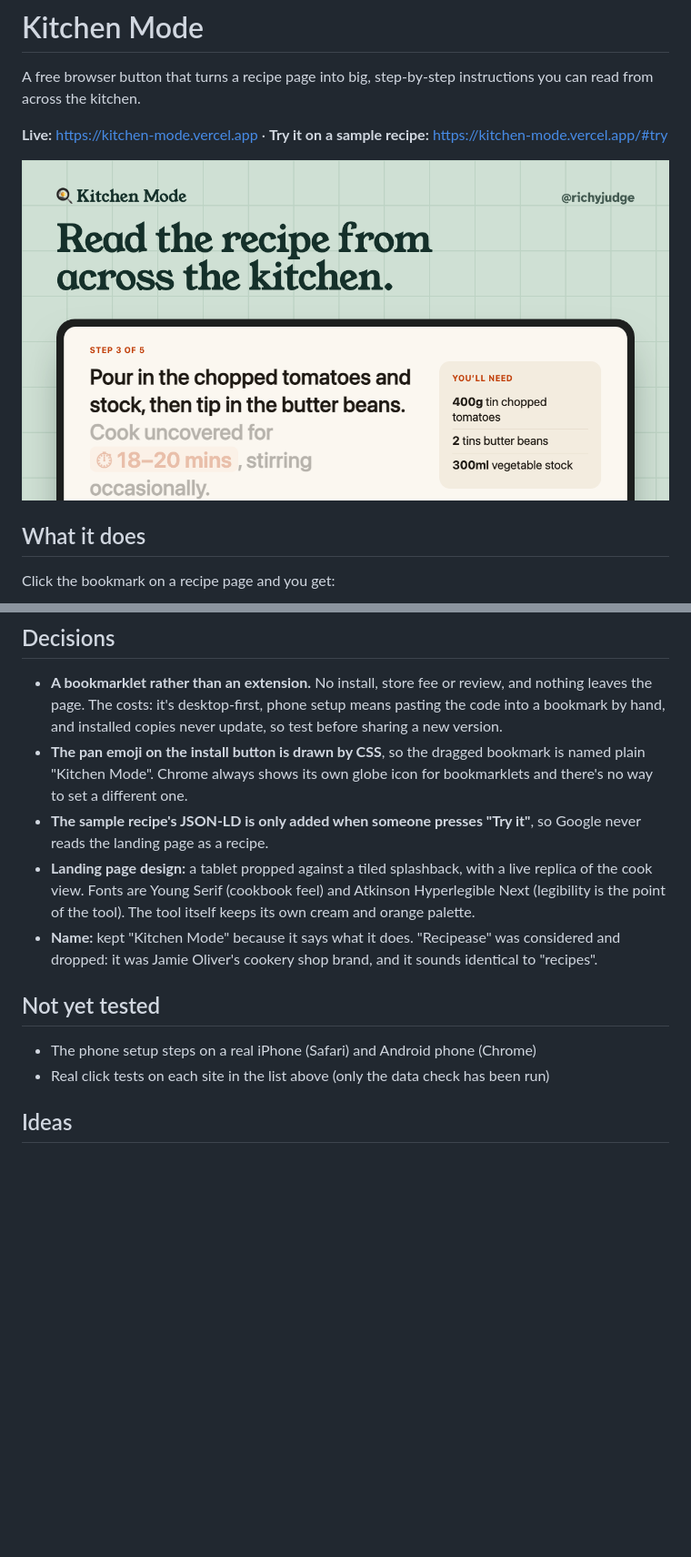
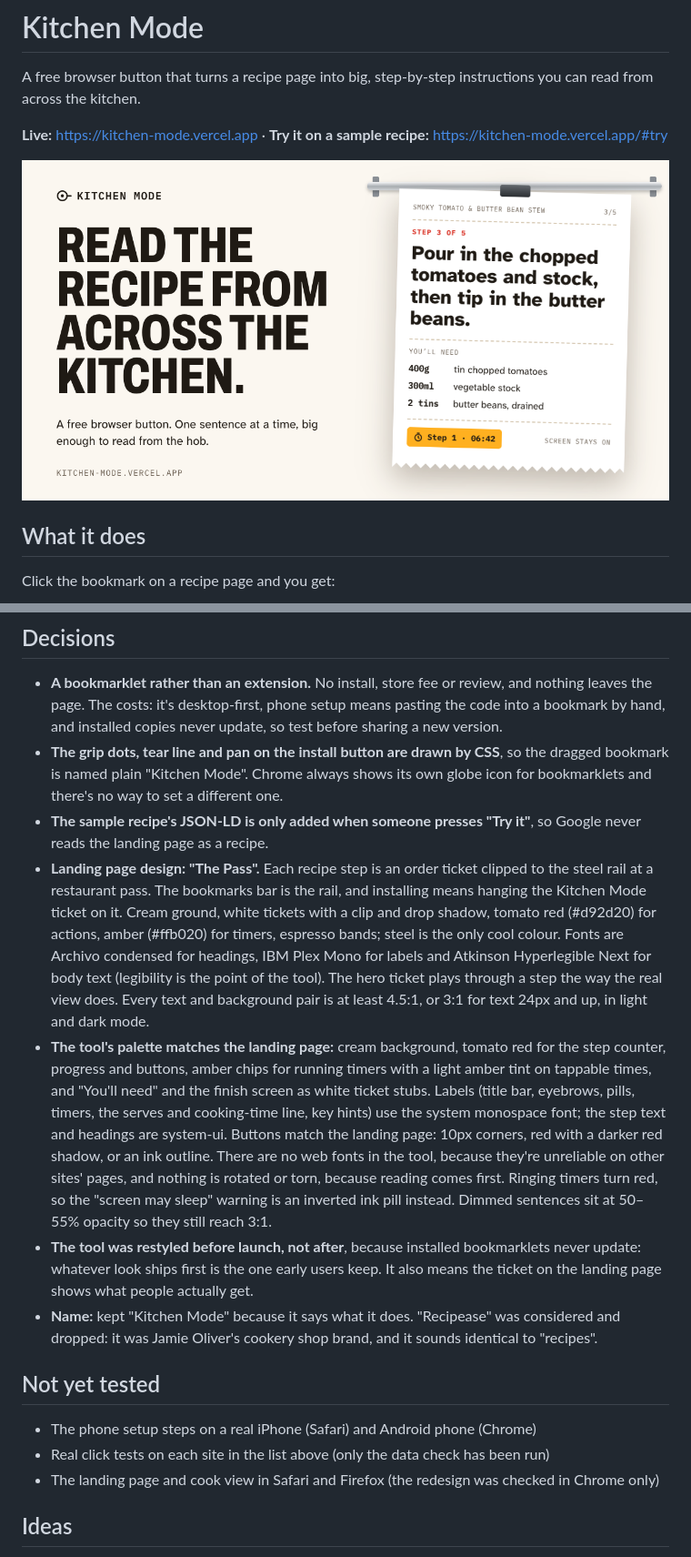
Before and after one commit to richy-builds/kitchen-mode, a Markdown page: README.md, 2 parts joined by grey strips. Shown at 91% size. Drawn GitHub-style; pictures changed too: og.png; blank space fills up the shorter version.

```diff
--- a/README.md
+++ b/README.md
@@ -71,15 +71,18 @@ Checked on 27 Sep 2026 by loading a recipe page and running the same data lookup
 ## Decisions
 
 - **A bookmarklet rather than an extension.** No install, store fee or review, and nothing leaves the page. The costs: it's desktop-first, phone setup means pasting the code into a bookmark by hand, and installed copies never update, so test before sharing a new version.
-- **The pan emoji on the install button is drawn by CSS**, so the dragged bookmark is named plain "Kitchen Mode". Chrome always shows its own globe icon for bookmarklets and there's no way to set a different one.
+- **The grip dots, tear line and pan on the install button are drawn by CSS**, so the dragged bookmark is named plain "Kitchen Mode". Chrome always shows its own globe icon for bookmarklets and there's no way to set a different one.
 - **The sample recipe's JSON-LD is only added when someone presses "Try it"**, so Google never reads the landing page as a recipe.
-- **Landing page design:** a tablet propped against a tiled splashback, with a live replica of the cook view. Fonts are Young Serif (cookbook feel) and Atkinson Hyperlegible Next (legibility is the point of the tool). The tool itself keeps its own cream and orange palette.
+- **Landing page design: "The Pass".** Each recipe step is an order ticket clipped to the steel rail at a restaurant pass. The bookmarks bar is the rail, and installing means hanging the Kitchen Mode ticket on it. Cream ground, white tickets with a clip and drop shadow, tomato red (#d92d20) for actions, amber (#ffb020) for timers, espresso bands; steel is the only cool colour. Fonts are Archivo condensed for headings, IBM Plex Mono for labels and Atkinson Hyperlegible Next for body text (legibility is the point of the tool). The hero ticket plays through a step the way the real view does. Every text and background pair is at least 4.5:1, or 3:1 for text 24px and up, in light and dark mode.
+- **The tool's palette matches the landing page:** cream background, tomato red for the step counter, progress and buttons, amber chips for running timers with a light amber tint on tappable times, and "You'll need" and the finish screen as white ticket stubs. Labels (title bar, eyebrows, pills, timers, the serves and cooking-time line, key hints) use the system monospace font; the step text and headings are system-ui. Buttons match the landing page: 10px corners, red with a darker red shadow, or an ink outline. There are no web fonts in the tool, because they're unreliable on other sites' pages, and nothing is rotated or torn, because reading comes first. Ringing timers turn red, so the "screen may sleep" warning is an inverted ink pill instead. Dimmed sentences sit at 50–55% opacity so they still reach 3:1.
+- **The tool was restyled before launch, not after**, because installed bookmarklets never update: whatever look ships first is the one early users keep. It also means the ticket on the landing page shows what people actually get.
 - **Name:** kept "Kitchen Mode" because it says what it does. "Recipease" was considered and dropped: it was Jamie Oliver's cookery shop brand, and it sounds identical to "recipes".
 
 ## Not yet tested
 
 - The phone setup steps on a real iPhone (Safari) and Android phone (Chrome)
 - Real click tests on each site in the list above (only the data check has been run)
+- The landing page and cook view in Safari and Firefox (the redesign was checked in Chrome only)
 
 ## Ideas
 
```
Also changed, not shown: 4 other files.
